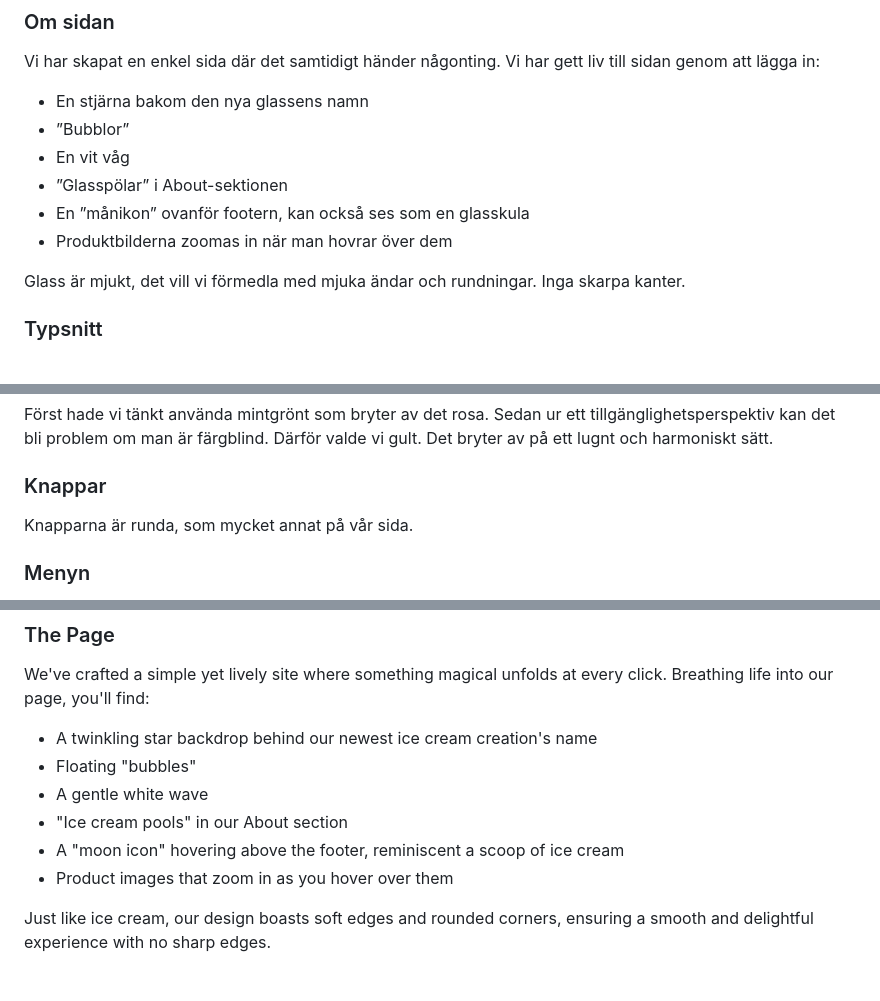
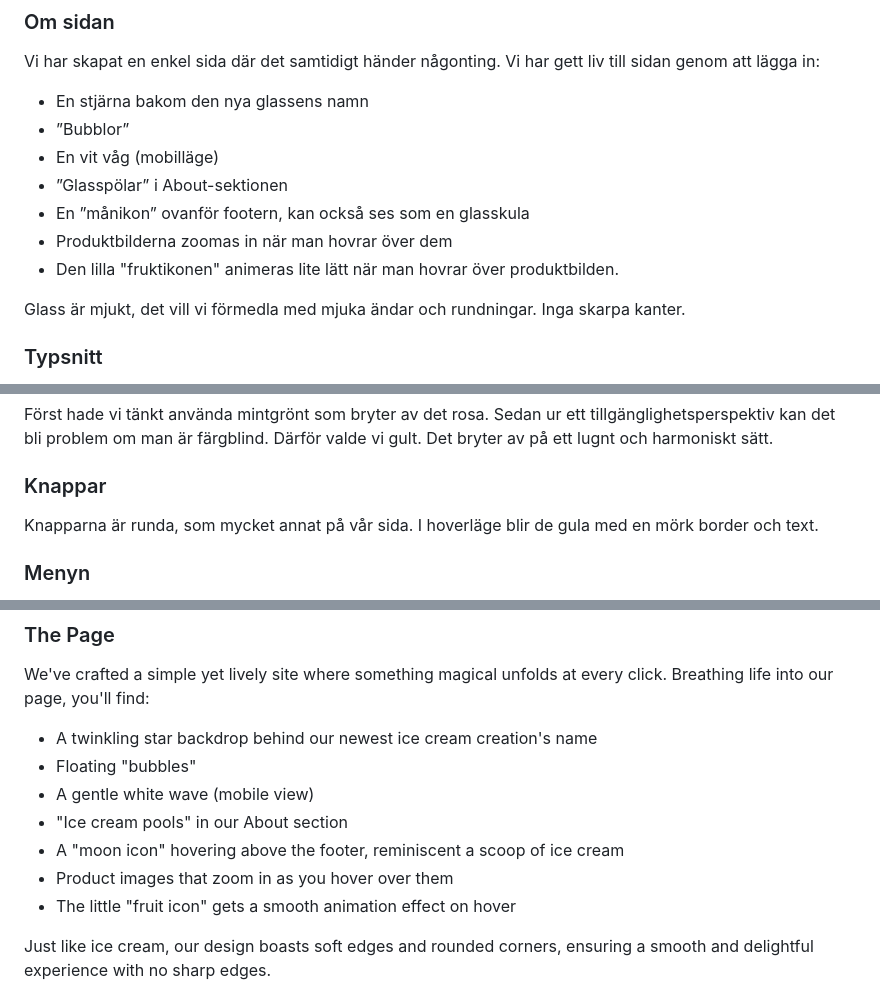
Before and after one commit to Medieinstitutet/fed23d-grafiska-verktyg-amorella, a Markdown page: README.md, 3 parts joined by grey strips. Rendered like a GitHub page.

Commit message:
:memo: updates readme

```diff
--- a/README.md
+++ b/README.md
@@ -10,10 +10,11 @@ Ledord: <br>
 Vi har skapat en enkel sida där det samtidigt händer någonting. Vi har gett liv till sidan genom att lägga in:
 - En stjärna bakom den nya glassens namn
 - ”Bubblor”
-- En vit våg
+- En vit våg (mobilläge)
 - ”Glasspölar” i About-sektionen
 - En ”månikon” ovanför footern, kan också ses som en glasskula
 - Produktbilderna zoomas in när man hovrar över dem
+- Den lilla "fruktikonen" animeras lite lätt när man hovrar över produktbilden.
 
 Glass är mjukt, det vill vi förmedla med mjuka ändar och rundningar. Inga skarpa kanter.
 
@@ -28,7 +29,7 @@ Vi tänkte även att det hör ihop med Bubblegum.
 Först hade vi tänkt använda mintgrönt som bryter av det rosa. Sedan ur ett tillgänglighetsperspektiv kan det bli problem om man är färgblind. Därför valde vi gult. Det bryter av på ett lugnt och harmoniskt sätt.
 
 ### Knappar
-Knapparna är runda, som mycket annat på vår sida.
+Knapparna är runda, som mycket annat på vår sida. I hoverläge blir de gula med en mörk border och text.
 
 ### Menyn
 Här har vi kollat runt och tagit inspiration från andra glassföretags hemsidor. I mobilversionen blir den en hamburgermeny.
@@ -44,10 +45,11 @@ We've crafted a simple yet lively site where something magical unfolds at every
 
 - A twinkling star backdrop behind our newest ice cream creation's name
 - Floating "bubbles"
-- A gentle white wave
+- A gentle white wave (mobile view)
 - "Ice cream pools" in our About section
 - A "moon icon" hovering above the footer, reminiscent a scoop of ice cream
 - Product images that zoom in as you hover over them
+- The little "fruit icon" gets a smooth animation effect on hover
 
 Just like ice cream, our design boasts soft edges and rounded corners, ensuring a smooth and delightful experience with no sharp edges.
 
```
Also changed, not shown: other parts of README.md (+1 -0 lines).
